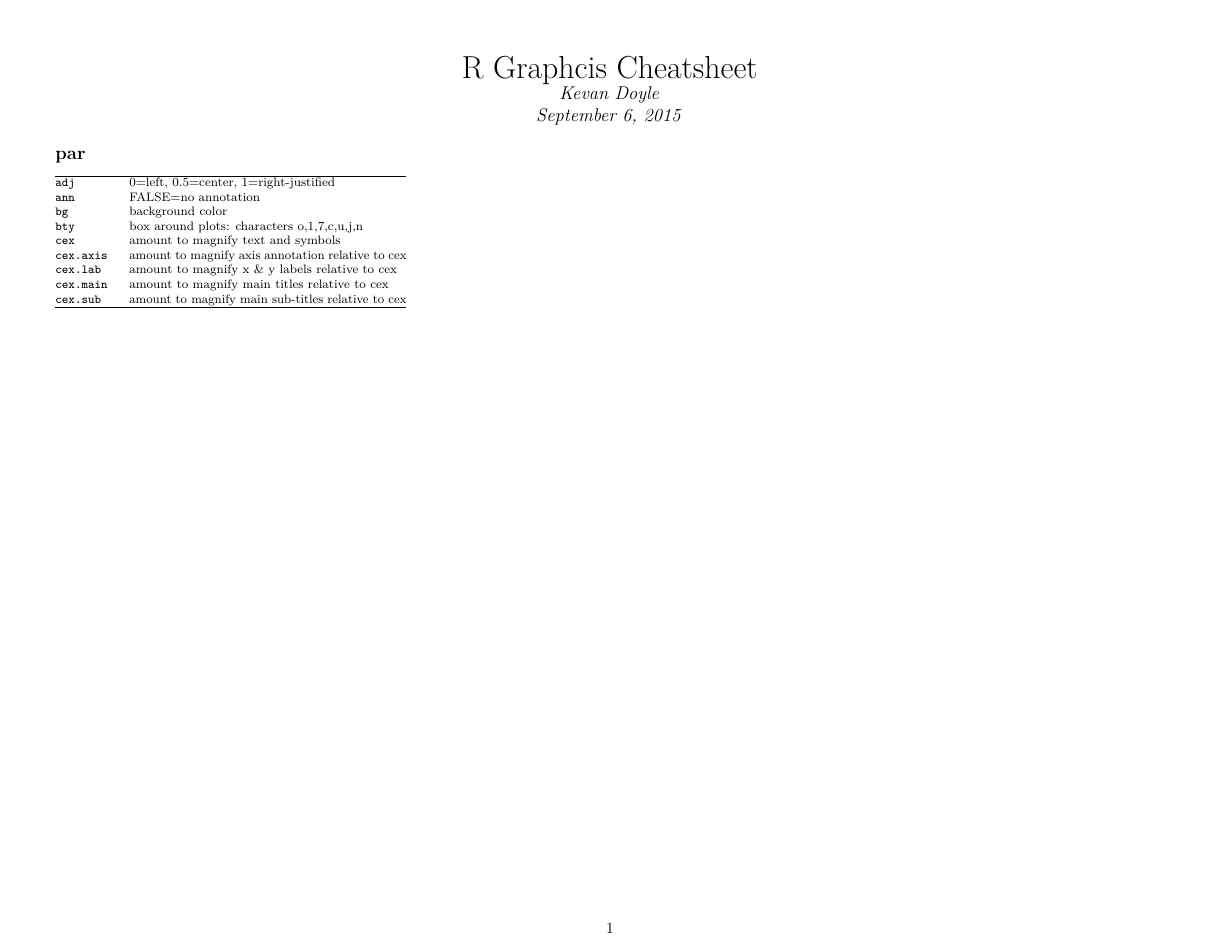
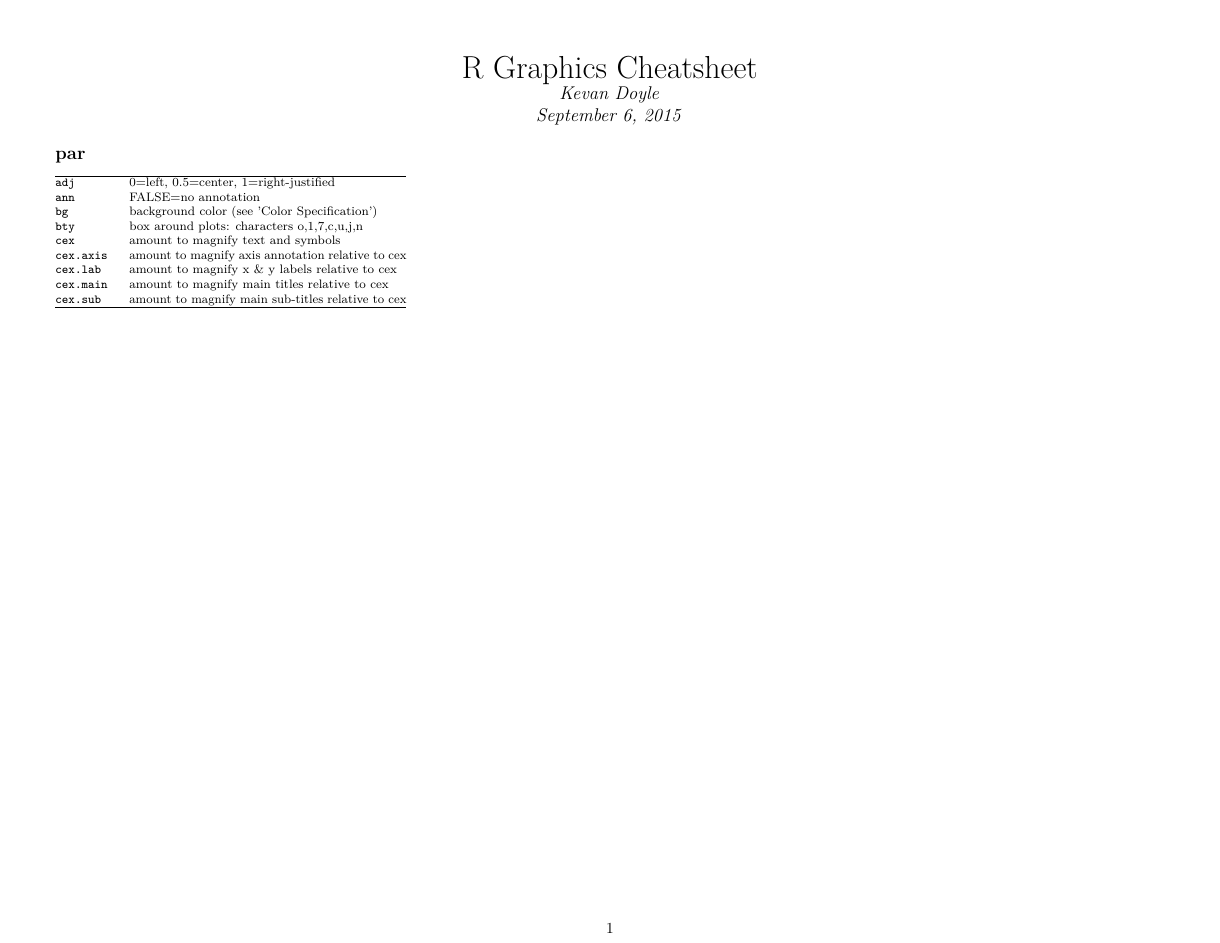
Before and after one commit to CourseraKD/RGraphicsCheatsheet, an R Markdown document (RGraphicsCheatsheet.Rmd): the whole page. The pictures show the output file RGraphicsCheatsheet.pdf that the author committed with the source.

Commit message:
Same as previous commit but add RGraphics.Rmd and .pdf files to commit.

```diff
--- a/RGraphicsCheatsheet.Rmd
+++ b/RGraphicsCheatsheet.Rmd
@@ -1,11 +1,12 @@
 ---
-title: "R Graphcis Cheatsheet"
+title: "R Graphics Cheatsheet"
 author: "Kevan Doyle"
 date: "September 6, 2015"
 output:
     pdf_document:
         includes:
             in_header: myheader.sty
+        keep_tex: true
 classoption: landscape
 ---
 \raggedright
@@ -28,7 +29,7 @@ classoption: landscape
 \hline
 \verb|adj| & 0=left, 0.5=center, 1=right-justified \\
 \verb|ann| & FALSE=no annotation \\
-\verb|bg| & background color \\
+\verb|bg| & background color (see 'Color Specification') \\
 \verb|bty| & box around plots: characters o,1,7,c,u,j,n \\
 \verb|cex| & amount to magnify text and symbols \\
 \verb|cex.axis| & amount to magnify axis annotation relative to cex \\
```
Also changed, not shown: RGraphicsCheatsheet.pdf.
